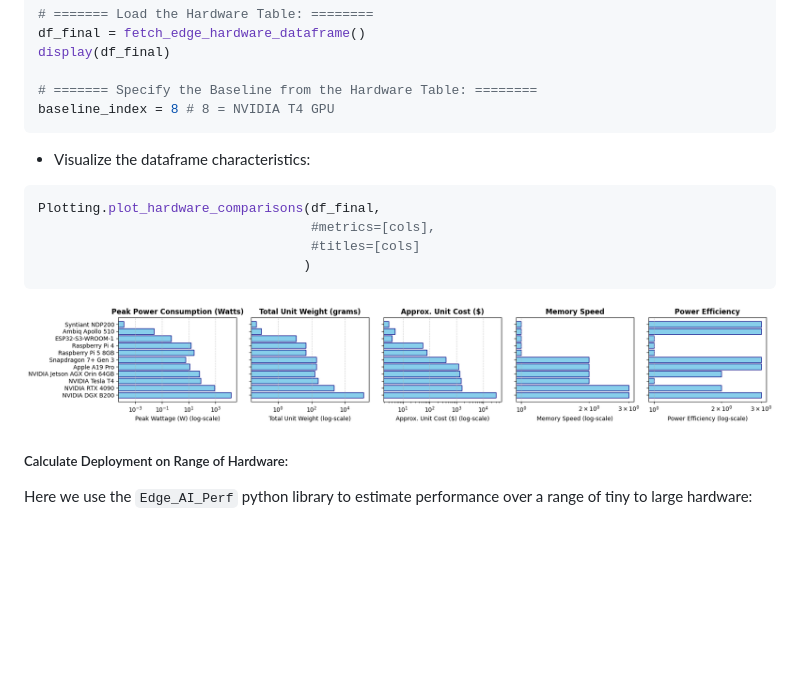
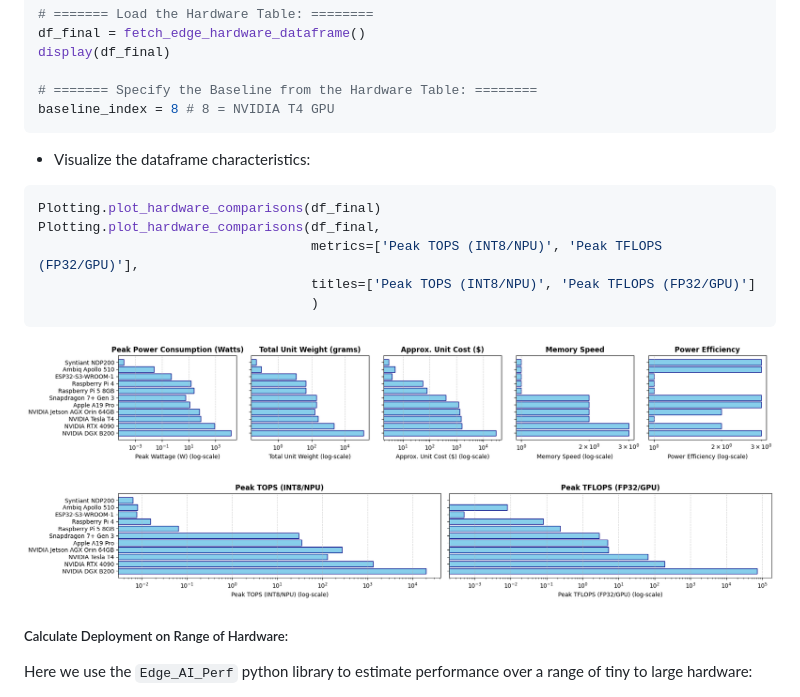
Before and after one commit to pmdscully/Edge_AI_Perf, a Markdown page: README.md, the part around the change. Drawn GitHub-style; pictures changed too: README.assets/Simple_HardwarePlots_OPS.png (added); blank space fills up the shorter version.

````diff
--- a/README.md
+++ b/README.md
@@ -57,13 +57,16 @@ baseline_index = 8 # 8 = NVIDIA T4 GPU
 * Visualize the dataframe characteristics:
 
 ```python
+Plotting.plot_hardware_comparisons(df_final)
 Plotting.plot_hardware_comparisons(df_final,
-                                   #metrics=[cols],
-                                   #titles=[cols]
-                                  )
+                                   metrics=['Peak TOPS (INT8/NPU)', 'Peak TFLOPS (FP32/GPU)'],
+                                   titles=['Peak TOPS (INT8/NPU)', 'Peak TFLOPS (FP32/GPU)']
+                                   )
 ```
 
 ![Simple_HardwarePlots](README.assets/Simple_HardwarePlots-1780979247313-5.png)
+
+![Simple_HardwarePlots_OPS](README.assets/Simple_HardwarePlots_OPS.png)
 
 ##### Calculate Deployment on Range of Hardware:
 
````
Also changed, not shown: 1 other file.
